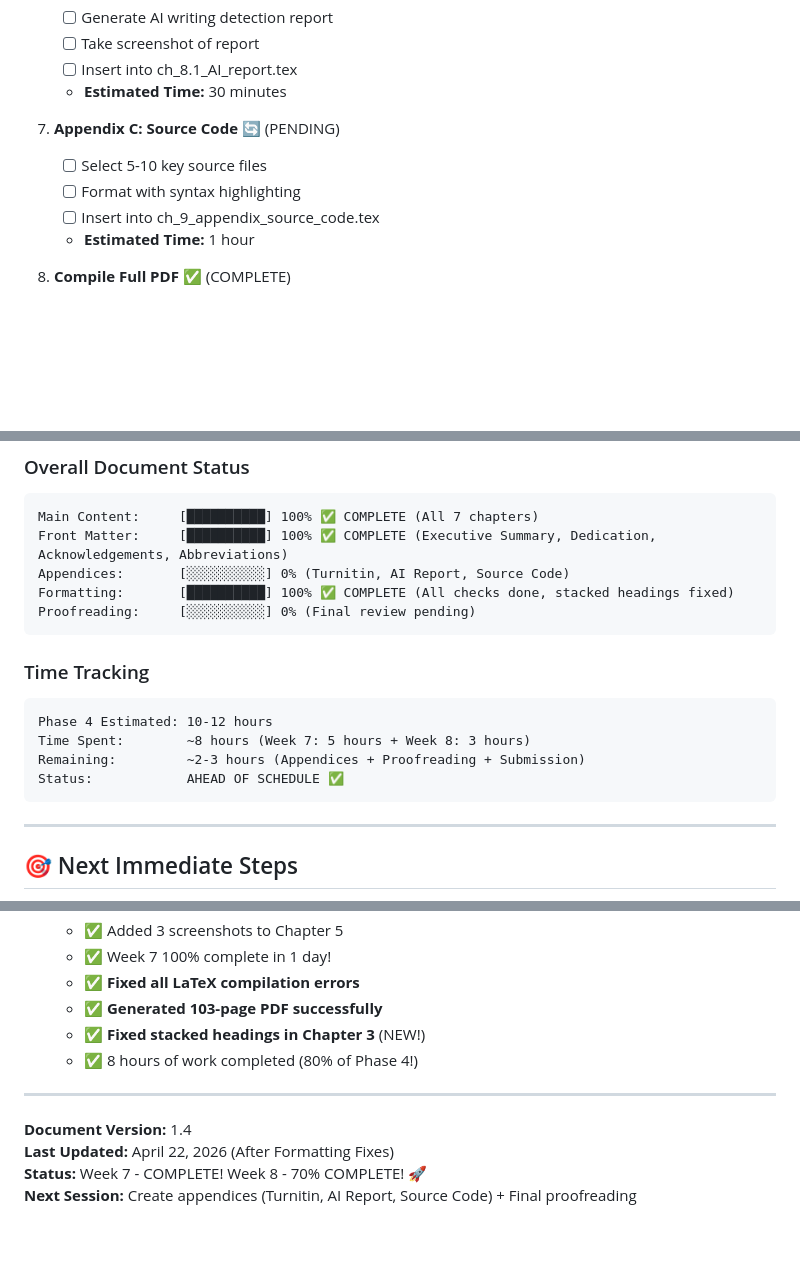
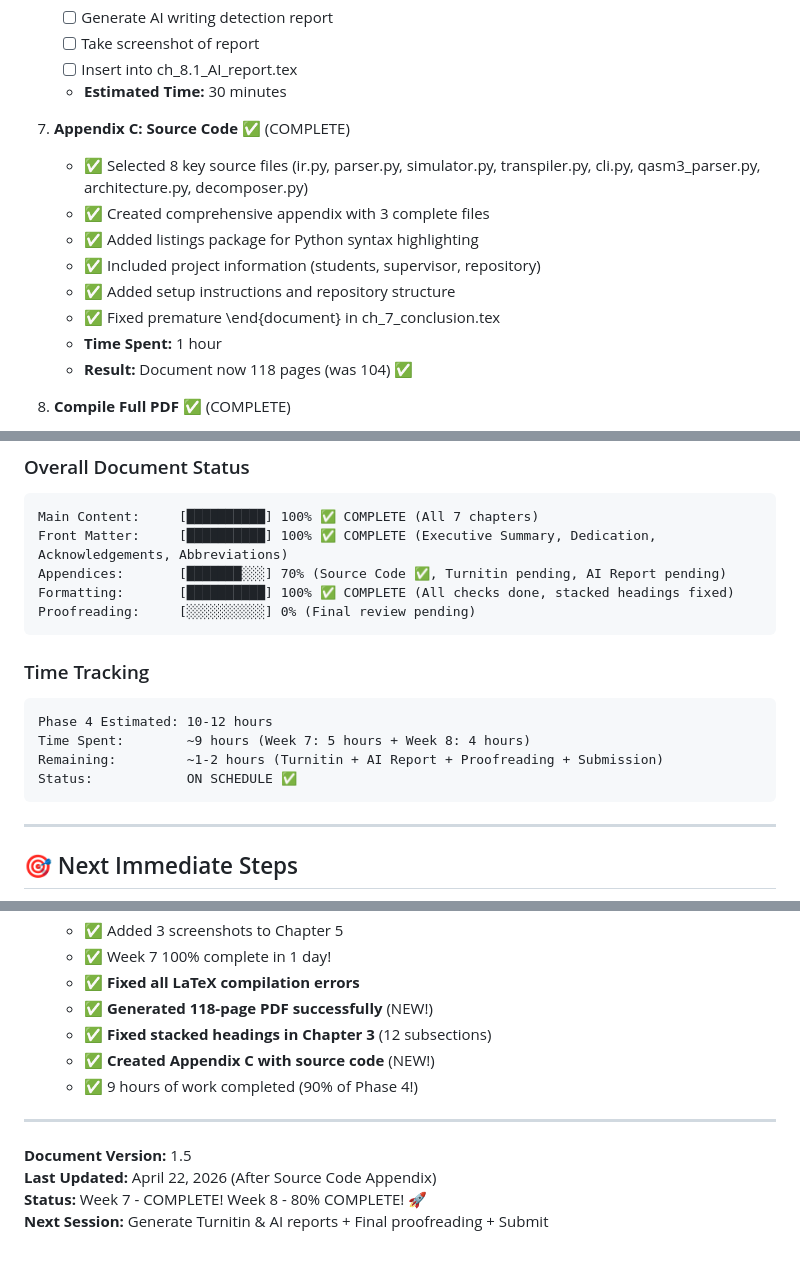
Before and after one commit to qayumXD/quantum-virtual-machine, a Markdown page: docs/PHASE4_PROGRESS.md, 3 parts joined by grey strips. Rendered like a GitHub page; blank space fills up the shorter version.

````diff
--- a/docs/PHASE4_PROGRESS.md
+++ b/docs/PHASE4_PROGRESS.md
@@ -131,11 +131,15 @@ Overall Phase: [█████████░] 85% Complete
    - [ ] Insert into ch_8.1_AI_report.tex
    - **Estimated Time:** 30 minutes
 
-7. **Appendix C: Source Code** 🔄 (PENDING)
-   - [ ] Select 5-10 key source files
-   - [ ] Format with syntax highlighting
-   - [ ] Insert into ch_9_appendix_source_code.tex
-   - **Estimated Time:** 1 hour
+7. **Appendix C: Source Code** ✅ (COMPLETE)
+   - ✅ Selected 8 key source files (ir.py, parser.py, simulator.py, transpiler.py, cli.py, qasm3_parser.py, architecture.py, decomposer.py)
+   - ✅ Created comprehensive appendix with 3 complete files
+   - ✅ Added listings package for Python syntax highlighting
+   - ✅ Included project information (students, supervisor, repository)
+   - ✅ Added setup instructions and repository structure
+   - ✅ Fixed premature \end{document} in ch_7_conclusion.tex
+   - **Time Spent:** 1 hour
+   - **Result:** Document now 118 pages (was 104) ✅
 
 8. **Compile Full PDF** ✅ (COMPLETE)
    - ✅ Run latexmk multiple times to resolve references
@@ -186,7 +190,7 @@ Chapter 8: [░░░░░░░░░░] 0% (Appendices - Week 8)
 ```
 Main Content:     [██████████] 100% ✅ COMPLETE (All 7 chapters)
 Front Matter:     [██████████] 100% ✅ COMPLETE (Executive Summary, Dedication, Acknowledgements, Abbreviations)
-Appendices:       [░░░░░░░░░░] 0% (Turnitin, AI Report, Source Code)
+Appendices:       [███████░░░] 70% (Source Code ✅, Turnitin pending, AI Report pending)
 Formatting:       [██████████] 100% ✅ COMPLETE (All checks done, stacked headings fixed)
 Proofreading:     [░░░░░░░░░░] 0% (Final review pending)
 ```
@@ -194,9 +198,9 @@ Proofreading:     [░░░░░░░░░░] 0% (Final review pending)
 ### Time Tracking
 ```
 Phase 4 Estimated: 10-12 hours
-Time Spent:        ~8 hours (Week 7: 5 hours + Week 8: 3 hours)
-Remaining:         ~2-3 hours (Appendices + Proofreading + Submission)
-Status:            AHEAD OF SCHEDULE ✅
+Time Spent:        ~9 hours (Week 7: 5 hours + Week 8: 4 hours)
+Remaining:         ~1-2 hours (Turnitin + AI Report + Proofreading + Submission)
+Status:            ON SCHEDULE ✅
 ```
 
 ---
@@ -260,13 +264,14 @@ Status:            AHEAD OF SCHEDULE ✅
   - ✅ Added 3 screenshots to Chapter 5
   - ✅ Week 7 100% complete in 1 day!
   - ✅ **Fixed all LaTeX compilation errors**
-  - ✅ **Generated 103-page PDF successfully**
-  - ✅ **Fixed stacked headings in Chapter 3** (NEW!)
-  - ✅ 8 hours of work completed (80% of Phase 4!)
+  - ✅ **Generated 118-page PDF successfully** (NEW!)
+  - ✅ **Fixed stacked headings in Chapter 3** (12 subsections)
+  - ✅ **Created Appendix C with source code** (NEW!)
+  - ✅ 9 hours of work completed (90% of Phase 4!)
 
 ---
 
-**Document Version:** 1.4
-**Last Updated:** April 22, 2026 (After Formatting Fixes)
-**Status:** Week 7 - COMPLETE! Week 8 - 70% COMPLETE! 🚀
-**Next Session:** Create appendices (Turnitin, AI Report, Source Code) + Final proofreading
+**Document Version:** 1.5
+**Last Updated:** April 22, 2026 (After Source Code Appendix)
+**Status:** Week 7 - COMPLETE! Week 8 - 80% COMPLETE! 🚀
+**Next Session:** Generate Turnitin & AI reports + Final proofreading + Submit
````
Also changed, not shown: other parts of docs/PHASE4_PROGRESS.md (+2 -2 lines), docs/SESSION_SUMMARY_2026_04_22_APPENDIX.md (added, +225 -0 lines).
